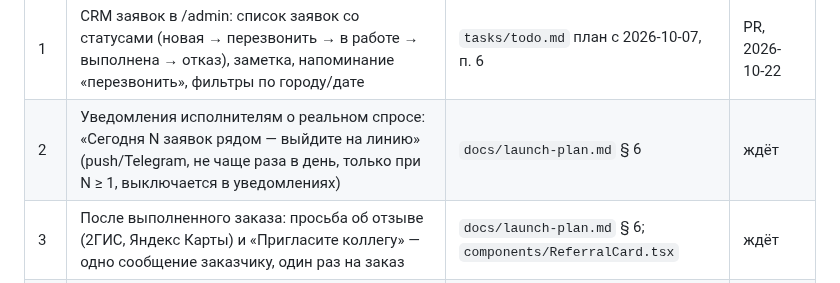
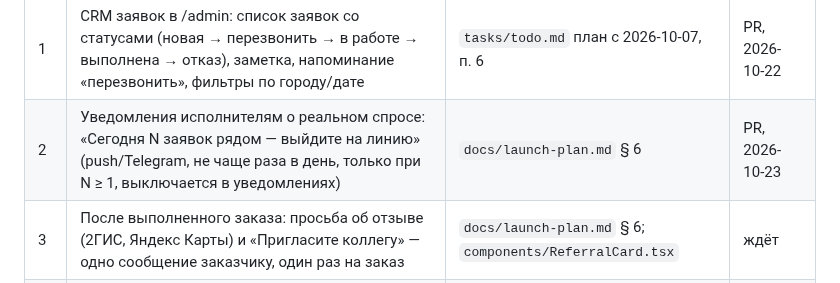
Before and after one commit to maratgalin1986-blip/SpecAI, a Markdown page: docs/roadmap.md, the part around the change. Drawn GitHub-style.

Commit message:
Autopilot demand nudge: acceptance, spec after review, roadmap row
Co-Authored-By: Claude Opus 5.5 <noreply@anthropic.com>
Claude-Session: https://claude.ai/code/session_01CWjLjNZVjxu3qrTp6sBS1K

```diff
--- a/docs/roadmap.md
+++ b/docs/roadmap.md
@@ -12,7 +12,7 @@
 | №   | Задача                                                                                                                                                                     | Источник                                                 | Статус         |
 | --- | -------------------------------------------------------------------------------------------------------------------------------------------------------------------------- | -------------------------------------------------------- | -------------- |
 | 1   | CRM заявок в /admin: список заявок со статусами (новая → перезвонить → в работе → выполнена → отказ), заметка, напоминание «перезвонить», фильтры по городу/дате           | `tasks/todo.md` план с 2026-10-07, п. 6                  | PR, 2026-10-22 |
-| 2   | Уведомления исполнителям о реальном спросе: «Сегодня N заявок рядом — выйдите на линию» (push/Telegram, не чаще раза в день, только при N ≥ 1, выключается в уведомлениях) | `docs/launch-plan.md` § 6                                | ждёт           |
+| 2   | Уведомления исполнителям о реальном спросе: «Сегодня N заявок рядом — выйдите на линию» (push/Telegram, не чаще раза в день, только при N ≥ 1, выключается в уведомлениях) | `docs/launch-plan.md` § 6                                | PR, 2026-10-23 |
 | 3   | После выполненного заказа: просьба об отзыве (2ГИС, Яндекс Карты) и «Пригласите коллегу» — одно сообщение заказчику, один раз на заказ                                     | `docs/launch-plan.md` § 6; `components/ReferralCard.tsx` | ждёт           |
 | 4   | Страница «Уборка снега» и зимний пакет (страница, форма, цены СпецПласт16 из `lib/prices.ts`), без рассылок                                                                | `docs/launch-plan.md` § 4, § 9 неделя 3                  | ждёт           |
 | 5   | Еженедельный отчёт владельцу в Telegram: заявки за неделю и откуда (Метрика + бот), исполнители на линии, обновившие цены                                                  | `tasks/todo.md` план 2026-10-07, п. 4                    | ждёт           |
```
Also changed, not shown: 2 other files.
